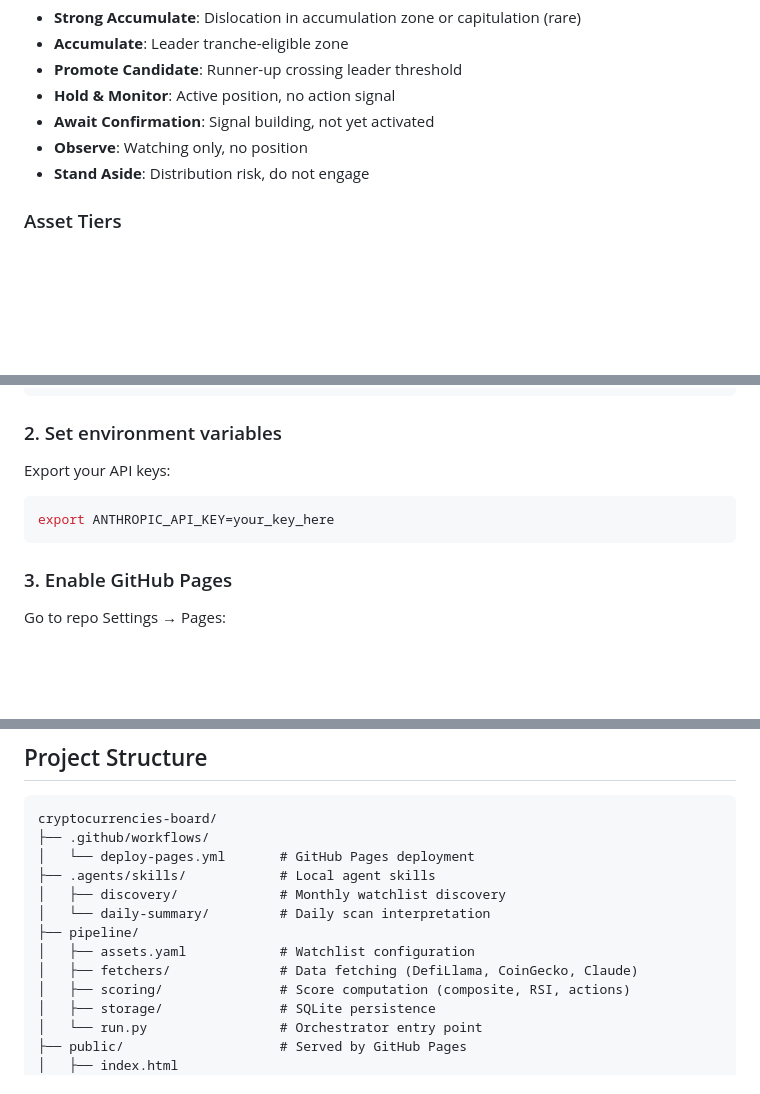
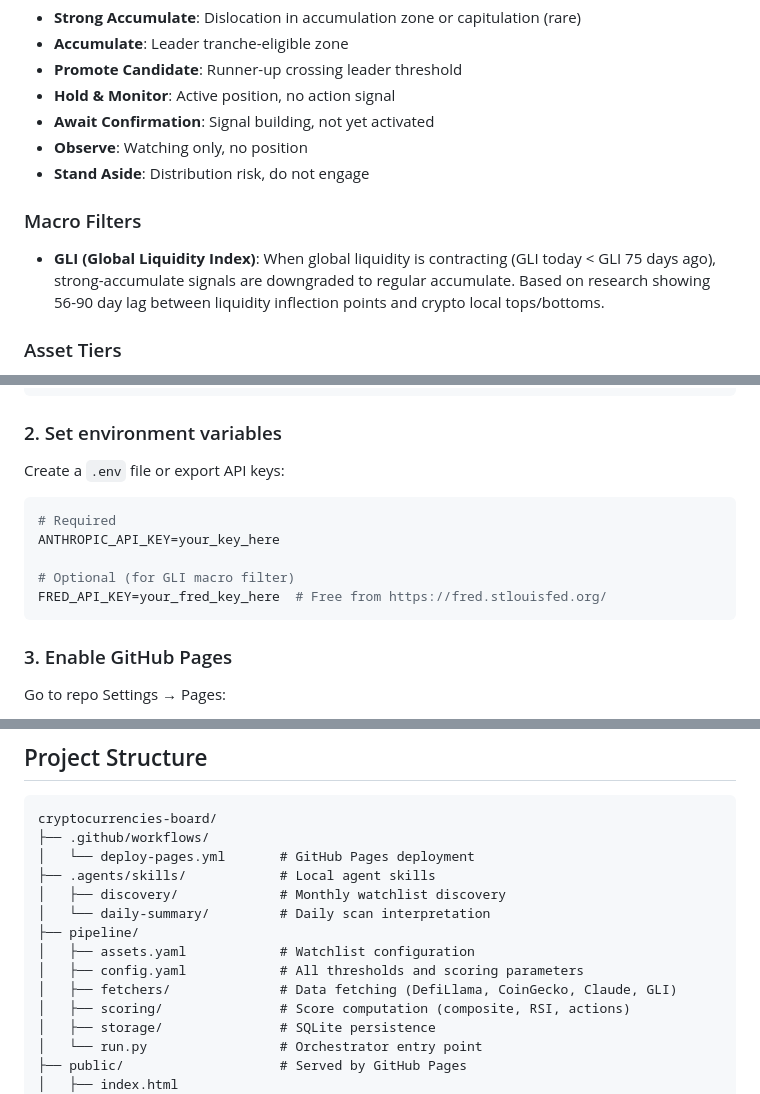
Before and after one commit to leandroantoniooliveirasilva/cryptocurrencies-board, a Markdown page: README.md, 3 parts joined by grey strips. Rendered like a GitHub page; blank space fills up the shorter version.

Commit message:
docs: add GLI macro filter to README, CLAUDE.md, and skills

````diff
--- a/README.md
+++ b/README.md
@@ -59,6 +59,10 @@ Weighted by asset type (store-of-value, smart-contract, defi, infrastructure):
 - **Observe**: Watching only, no position
 - **Stand Aside**: Distribution risk, do not engage
 
+### Macro Filters
+
+- **GLI (Global Liquidity Index)**: When global liquidity is contracting (GLI today < GLI 75 days ago), strong-accumulate signals are downgraded to regular accumulate. Based on research showing 56-90 day lag between liquidity inflection points and crypto local tops/bottoms.
+
 ### Asset Tiers
 
 - **Leaders** (4-6): Core conviction positions for accumulation
@@ -83,9 +87,13 @@ pip install -r requirements.txt
 
 ### 2. Set environment variables
 
-Export your API keys:
+Create a `.env` file or export API keys:
 ```bash
-export ANTHROPIC_API_KEY=your_key_here
+# Required
+ANTHROPIC_API_KEY=your_key_here
+
+# Optional (for GLI macro filter)
+FRED_API_KEY=your_fred_key_here  # Free from https://fred.stlouisfed.org/
 ```
 
 ### 3. Enable GitHub Pages
@@ -118,7 +126,8 @@ cryptocurrencies-board/
 │   └── daily-summary/         # Daily scan interpretation
 ├── pipeline/
 │   ├── assets.yaml            # Watchlist configuration
-│   ├── fetchers/              # Data fetching (DefiLlama, CoinGecko, Claude)
+│   ├── config.yaml            # All thresholds and scoring parameters
+│   ├── fetchers/              # Data fetching (DefiLlama, CoinGecko, Claude, GLI)
 │   ├── scoring/               # Score computation (composite, RSI, actions)
 │   ├── storage/               # SQLite persistence
 │   └── run.py                 # Orchestrator entry point
````
Also changed, not shown: CLAUDE.md (+29 -0 lines), 1 other file.
